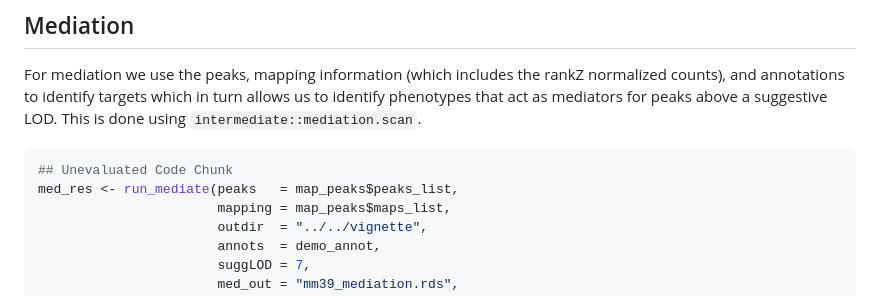
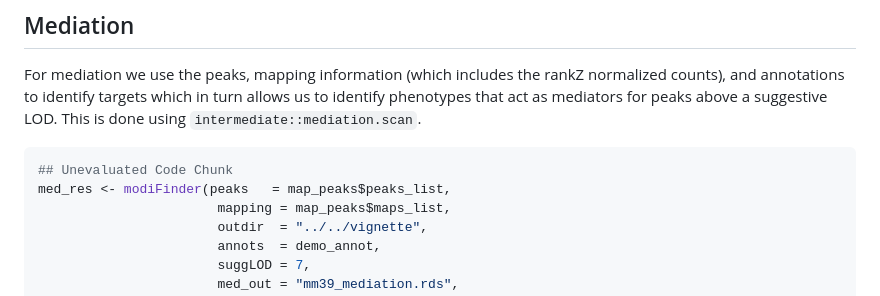
Before and after one commit to deweyhannah/QTLretrievR, a Markdown page: vignettes/QTLretrievR.md, the part around the change. Rendered like a GitHub page.

Commit message:
update function calls

````diff
--- a/vignettes/QTLretrievR.md
+++ b/vignettes/QTLretrievR.md
@@ -262,7 +262,7 @@ For mediation we use the peaks, mapping information (which includes the rankZ no
 
 ```r
 ## Unevaluated Code Chunk
-med_res <- run_mediate(peaks   = map_peaks$peaks_list,
+med_res <- modiFinder(peaks   = map_peaks$peaks_list,
                        mapping = map_peaks$maps_list,
                        outdir  = "../../vignette",
                        annots  = demo_annot,
````
